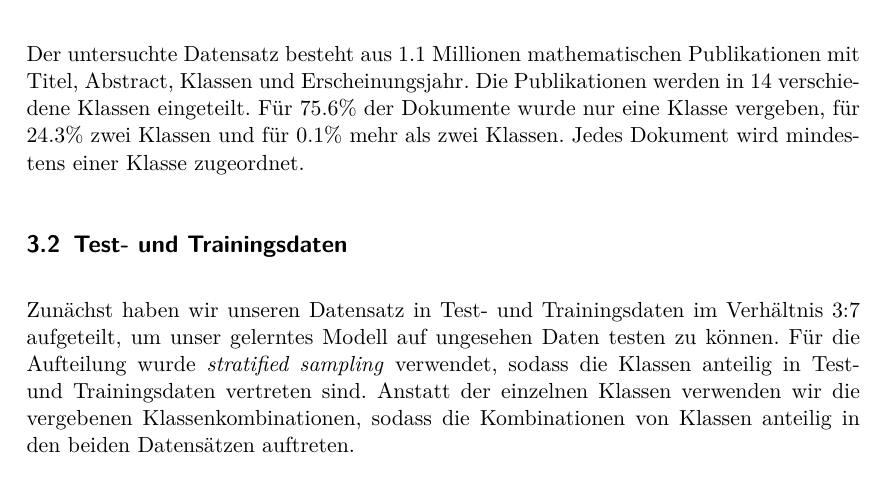
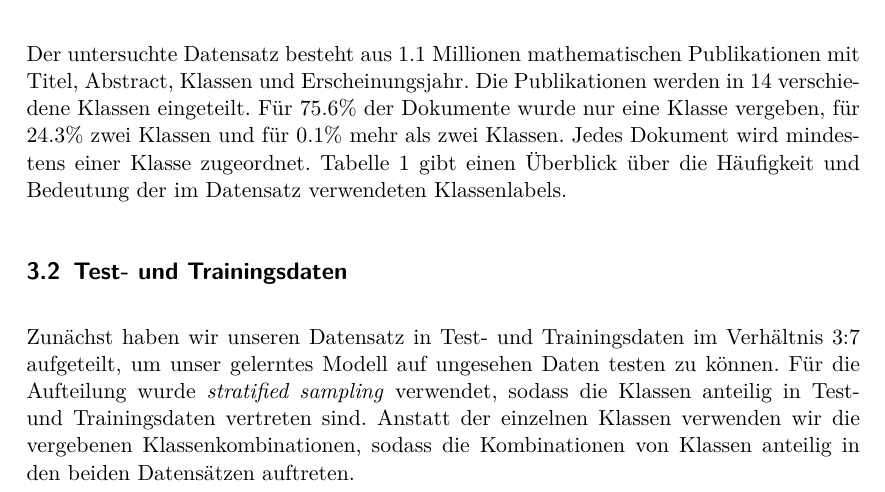
Before and after one commit to lusy/multilabel_classification, a LaTeX paper (paper/main.tex, which reads paper/03-methods.tex): part of page 3 of 5, cut so that both start at the same text. Compiled offline with pdfLaTeX.

Commit message:
class labels tables cross referentiated

```diff
--- a/paper/03-methods.tex
+++ b/paper/03-methods.tex
@@ -11,6 +11,7 @@ Der untersuchte Datensatz besteht aus $1.1$ Millionen mathematischen Publikation
 Die Publikationen werden in 14 verschiedene Klassen eingeteilt.
 Für $75.6 \%$ der Dokumente wurde nur eine Klasse vergeben, für $24.3 \%$ zwei Klassen und für $0.1 \%$ mehr als zwei Klassen.
 Jedes Dokument wird mindestens einer Klasse zugeordnet.
+Tabelle \ref{tab:class_meaning} gibt einen Überblick über die Häufigkeit und Bedeutung der im Datensatz verwendeten Klassenlabels.
 
 \begin{table}[h]
     \centering
@@ -33,6 +34,7 @@ Jedes Dokument wird mindestens einer Klasse zugeordnet.
         XY & Statistics \& Probability & 104227\\
     \end{tabular}
     \caption{Bedeutung und Häufigkeit der Klassen im Datensatz}
+    \label{tab:class_meaning}
 \end{table}
 
 
```
